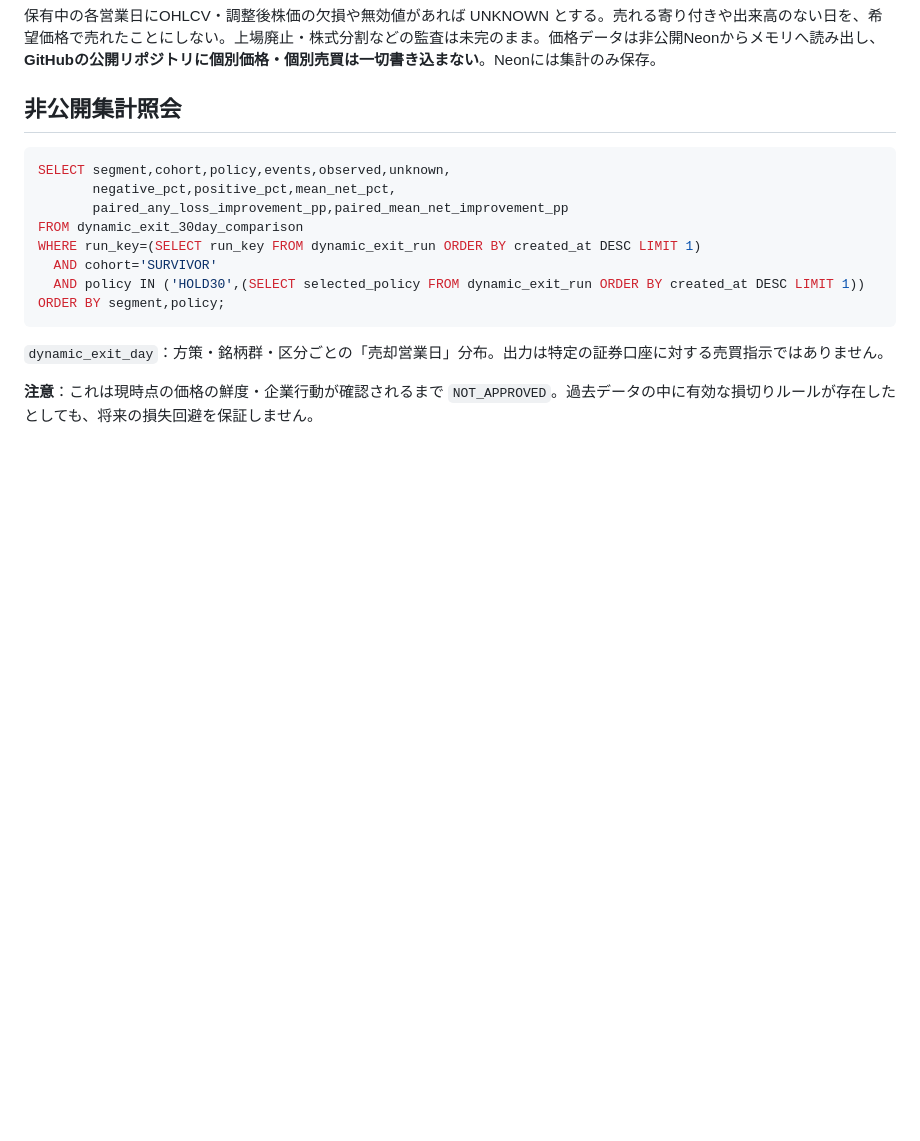
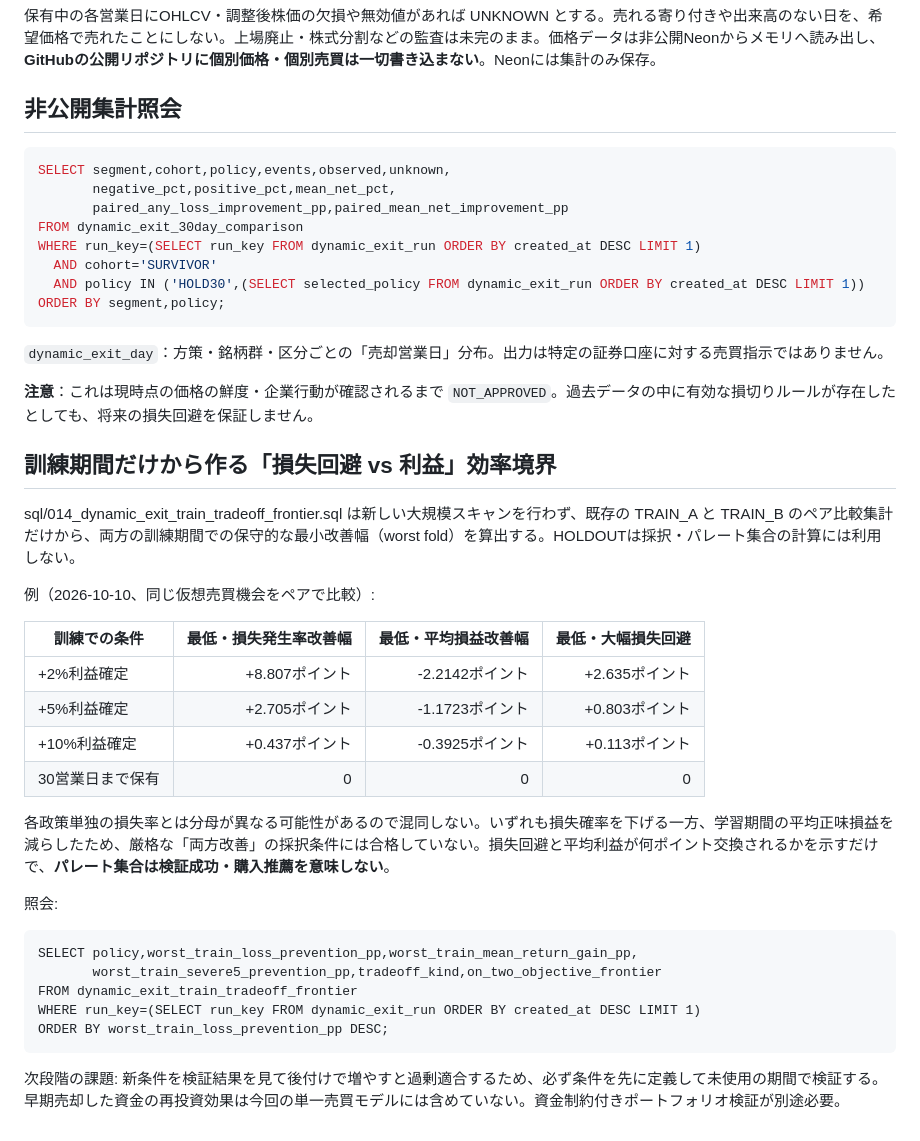
Before and after one commit to mleuatd/japan-stock-lab, a Markdown page: docs/DYNAMIC_EXIT_RESEARCH.md, the part around the change. Drawn GitHub-style; blank space fills up the shorter version.

Commit message:
Document paired train-only loss/return frontier and return cost

```diff
--- a/docs/DYNAMIC_EXIT_RESEARCH.md
+++ b/docs/DYNAMIC_EXIT_RESEARCH.md
@@ -53,3 +53,28 @@ ORDER BY segment,policy;
 `dynamic_exit_day`：方策・銘柄群・区分ごとの「売却営業日」分布。出力は特定の証券口座に対する売買指示ではありません。
 
 **注意**：これは現時点の価格の鮮度・企業行動が確認されるまで `NOT_APPROVED`。過去データの中に有効な損切りルールが存在したとしても、将来の損失回避を保証しません。
+
+## 訓練期間だけから作る「損失回避 vs 利益」効率境界
+
+sql/014_dynamic_exit_train_tradeoff_frontier.sql は新しい大規模スキャンを行わず、既存の TRAIN_A と TRAIN_B のペア比較集計だけから、両方の訓練期間での保守的な最小改善幅（worst fold）を算出する。HOLDOUTは採択・パレート集合の計算には利用しない。
+
+例（2026-10-10、同じ仮想売買機会をペアで比較）:
+
+| 訓練での条件 | 最低・損失発生率改善幅 | 最低・平均損益改善幅 | 最低・大幅損失回避 |
+|---|---:|---:|---:|
+| +2%利益確定 | +8.807ポイント | -2.2142ポイント | +2.635ポイント |
+| +5%利益確定 | +2.705ポイント | -1.1723ポイント | +0.803ポイント |
+| +10%利益確定 | +0.437ポイント | -0.3925ポイント | +0.113ポイント |
+| 30営業日まで保有 | 0 | 0 | 0 |
+
+各政策単独の損失率とは分母が異なる可能性があるので混同しない。いずれも損失確率を下げる一方、学習期間の平均正味損益を減らしたため、厳格な「両方改善」の採択条件には合格していない。損失回避と平均利益が何ポイント交換されるかを示すだけで、**パレート集合は検証成功・購入推薦を意味しない**。
+
+照会:
+
+    SELECT policy,worst_train_loss_prevention_pp,worst_train_mean_return_gain_pp,
+           worst_train_severe5_prevention_pp,tradeoff_kind,on_two_objective_frontier
+    FROM dynamic_exit_train_tradeoff_frontier
+    WHERE run_key=(SELECT run_key FROM dynamic_exit_run ORDER BY created_at DESC LIMIT 1)
+    ORDER BY worst_train_loss_prevention_pp DESC;
+
+次段階の課題: 新条件を検証結果を見て後付けで増やすと過剰適合するため、必ず条件を先に定義して未使用の期間で検証する。早期売却した資金の再投資効果は今回の単一売買モデルには含めていない。資金制約付きポートフォリオ検証が別途必要。
```
